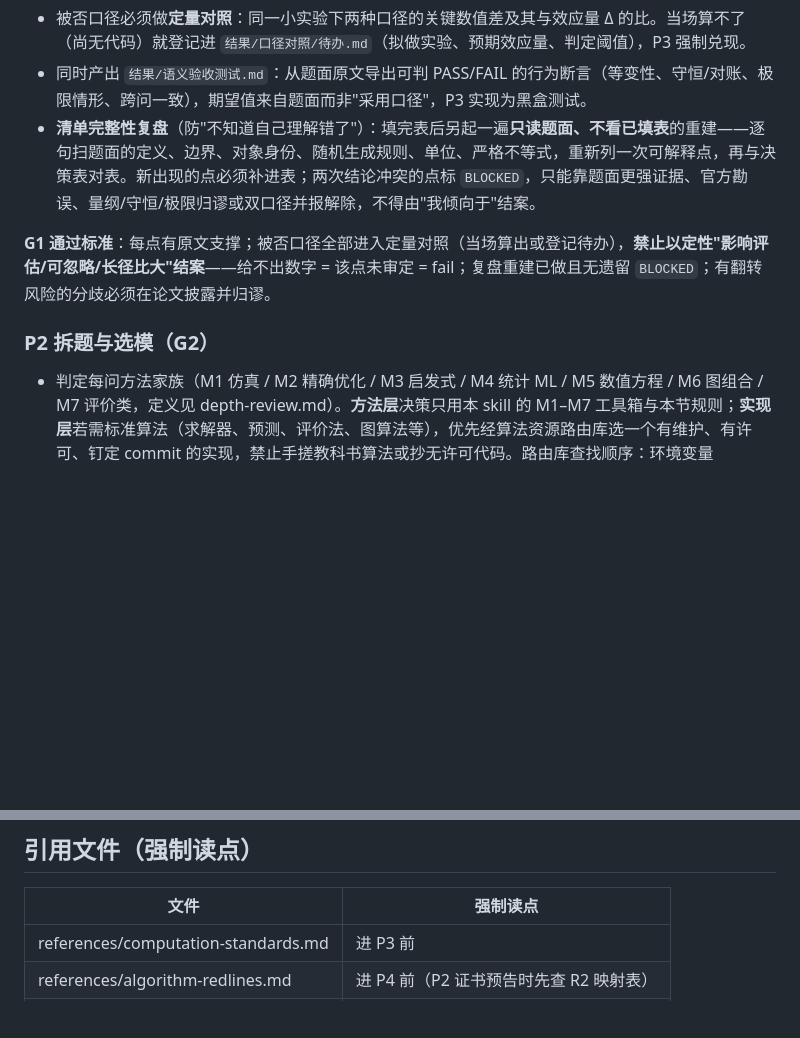
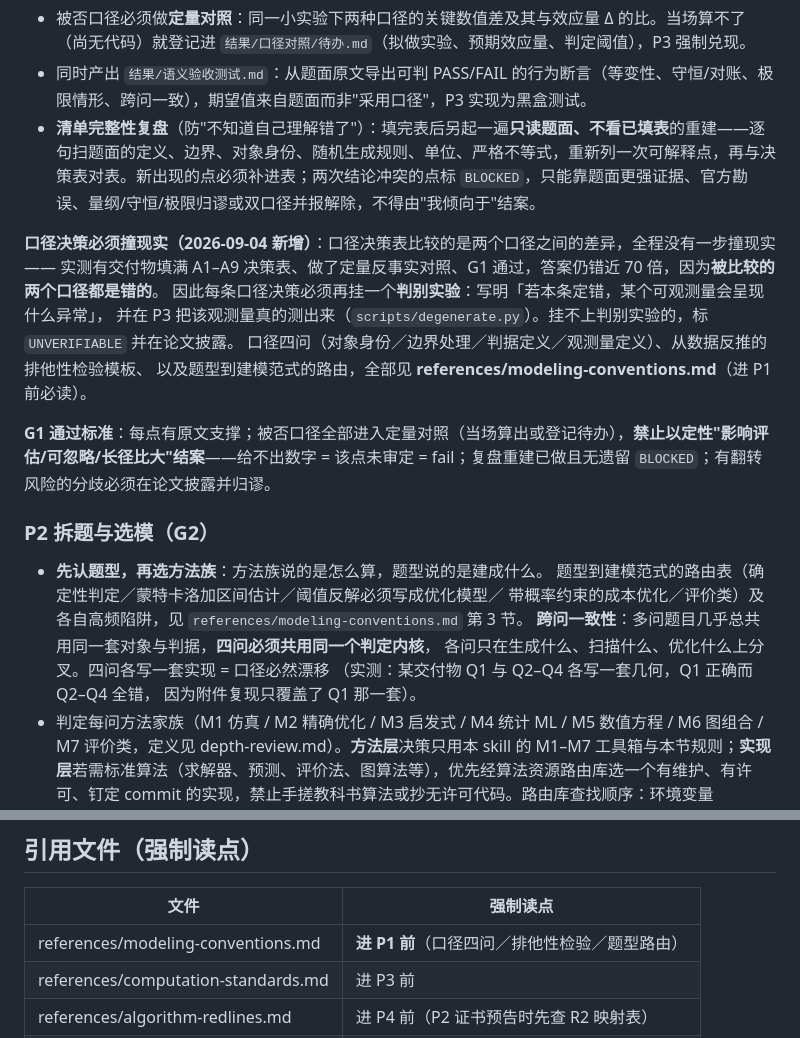
Before and after one commit to HAMBURGER31522/mathematical_modeling_solve, a Markdown page: SKILL.md, 2 parts joined by grey strips. Rendered like a GitHub page; blank space fills up the shorter version.

Commit message:
挂接建模口径手册到P1/P2/引用表；记录砍掉M6/M11、降级M8/M9的理由

```diff
--- a/SKILL.md
+++ b/SKILL.md
@@ -77,10 +77,24 @@ locator 写法（页码/图号/单元格）见 algorithm-redlines.md §locator
 - 同时产出 `结果/语义验收测试.md`：从题面原文导出可判 PASS/FAIL 的行为断言（等变性、守恒/对账、极限情形、跨问一致），期望值来自题面而非"采用口径"，P3 实现为黑盒测试。
 - **清单完整性复盘**（防"不知道自己理解错了"）：填完表后另起一遍**只读题面、不看已填表**的重建——逐句扫题面的定义、边界、对象身份、随机生成规则、单位、严格不等式，重新列一次可解释点，再与决策表对表。新出现的点必须补进表；两次结论冲突的点标 `BLOCKED`，只能靠题面更强证据、官方勘误、量纲/守恒/极限归谬或双口径并报解除，不得由"我倾向于"结案。
 
+**口径决策必须撞现实（2026-09-04 新增）**：口径决策表比较的是两个口径之间的差异，全程没有一步撞现实——
+实测有交付物填满 A1–A9 决策表、做了定量反事实对照、G1 通过，答案仍错近 70 倍，因为**被比较的两个口径都是错的**。
+因此每条口径决策必须再挂一个**判别实验**：写明「若本条定错，某个可观测量会呈现什么异常」，
+并在 P3 把该观测量真的测出来（`scripts/degenerate.py`）。挂不上判别实验的，标 `UNVERIFIABLE` 并在论文披露。
+口径四问（对象身份／边界处理／判据定义／观测量定义）、从数据反推的排他性检验模板、
+以及题型到建模范式的路由，全部见 **references/modeling-conventions.md**（进 P1 前必读）。
+
 **G1 通过标准**：每点有原文支撑；被否口径全部进入定量对照（当场算出或登记待办），**禁止以定性"影响评估/可忽略/长径比大"结案**——给不出数字 = 该点未审定 = fail；复盘重建已做且无遗留 `BLOCKED`；有翻转风险的分歧必须在论文披露并归谬。
 
 ### P2 拆题与选模（G2）
 
+- **先认题型，再选方法族**：方法族说的是怎么算，题型说的是建成什么。
+  题型到建模范式的路由表（确定性判定／蒙特卡洛加区间估计／阈值反解必须写成优化模型／
+  带概率约束的成本优化／评价类）及各自高频陷阱，见 `references/modeling-conventions.md` 第 3 节。
+  **跨问一致性**：多问题目几乎总共用同一套对象与判据，**四问必须共用同一个判定内核**，
+  各问只在生成什么、扫描什么、优化什么上分叉。四问各写一套实现 = 口径必然漂移
+  （实测：某交付物 Q1 与 Q2–Q4 各写一套几何，Q1 正确而 Q2–Q4 全错，
+  因为附件复现只覆盖了 Q1 那一套）。
 - 判定每问方法家族（M1 仿真 / M2 精确优化 / M3 启发式 / M4 统计 ML / M5 数值方程 / M6 图组合 / M7 评价类，定义见 depth-review.md）。**方法层**决策只用本 skill 的 M1–M7 工具箱与本节规则；**实现层**若需标准算法（求解器、预测、评价法、图算法等），优先经算法资源路由库选一个有维护、有许可、钉定 commit 的实现，禁止手搓教科书算法或抄无许可代码。路由库查找顺序：环境变量 `MATH_MODEL_ROUTER_DIR` → 从本 skill 根目录逐级向上找 `math-model-resource-router/`（含 `scripts/query_catalog.py`）→ `git clone https://github.com/HAMBURGER31522/Mathematical_Modeling_Algorithm.git`。找到即按其 SKILL.md 工作流查目录并把证据（查询命令、命中条目、许可与 commit）记入 `选型.md`；查询为空或属声明缺口 = 有效信息，按其替代建议处理。题目专属的物理/几何/仿真代码不强制走路由库，但要在 `选型.md` 写明"自研，路由库不适用"一行。三步都不可用时记 N/A 照常自研。
 - 每问一条**主路线** + 至少一条**独立核验路线**（不同估计量/解析极限/暴力小实例/不同离散化；不必是完整第二模型，但必须能对主结论产出可比数字，禁止稻草人）。存在实质路线分歧时列出候选并写裁决理由。
 - **证书等级预告**：该方法能产出什么证书（R2 映射表）；产不出的要么换方法，要么预告论文降级措辞。
@@ -251,6 +265,7 @@ skill 里那些正确的规范（共享 core、独立 oracle、证书分离、
 
 | 文件 | 强制读点 |
 |---|---|
+| references/modeling-conventions.md | **进 P1 前**（口径四问／排他性检验／题型路由） |
 | references/computation-standards.md | 进 P3 前 |
 | references/algorithm-redlines.md | 进 P4 前（P2 证书预告时先查 R2 映射表） |
 | references/depth-review.md | 进 P4 前 |
```
